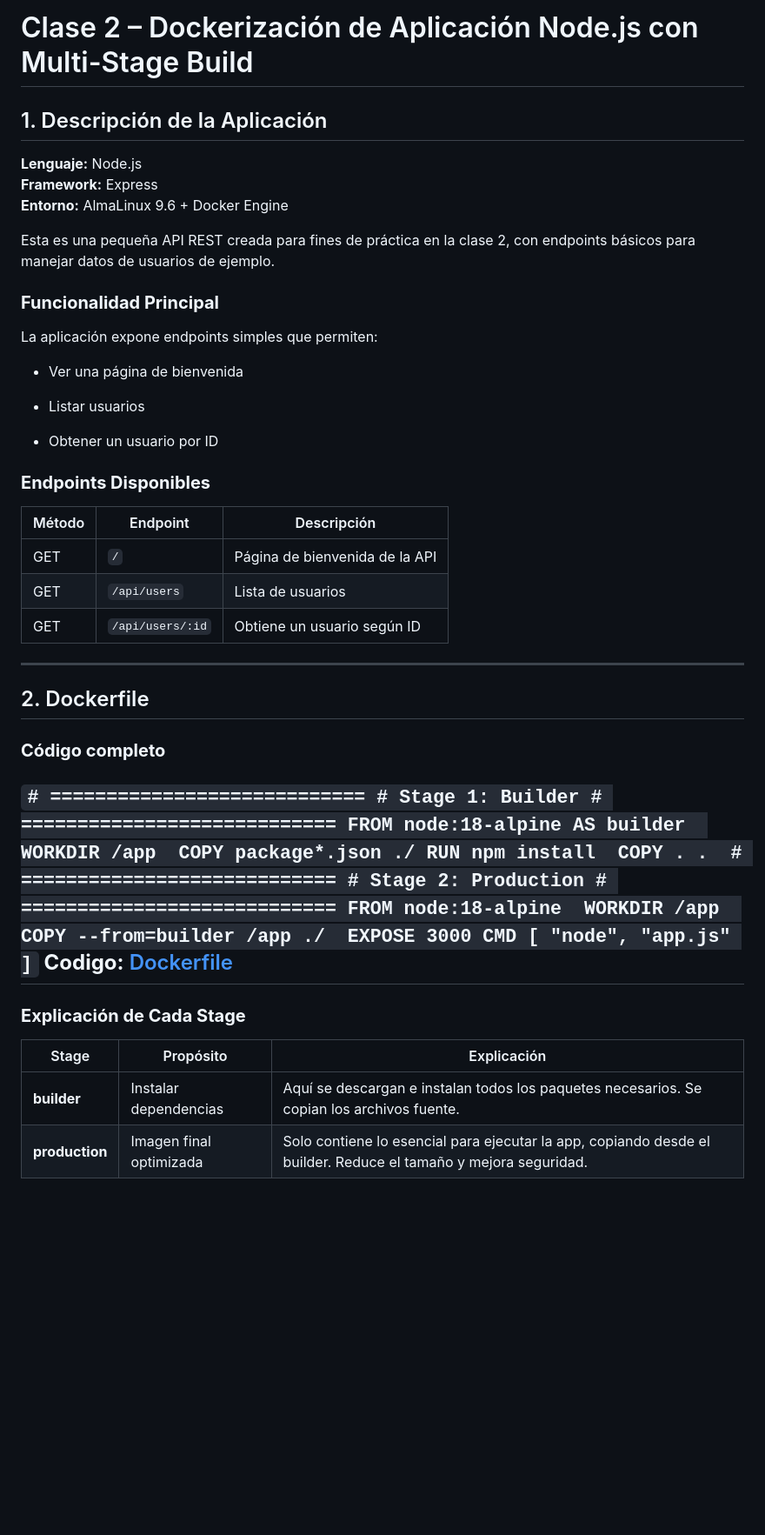
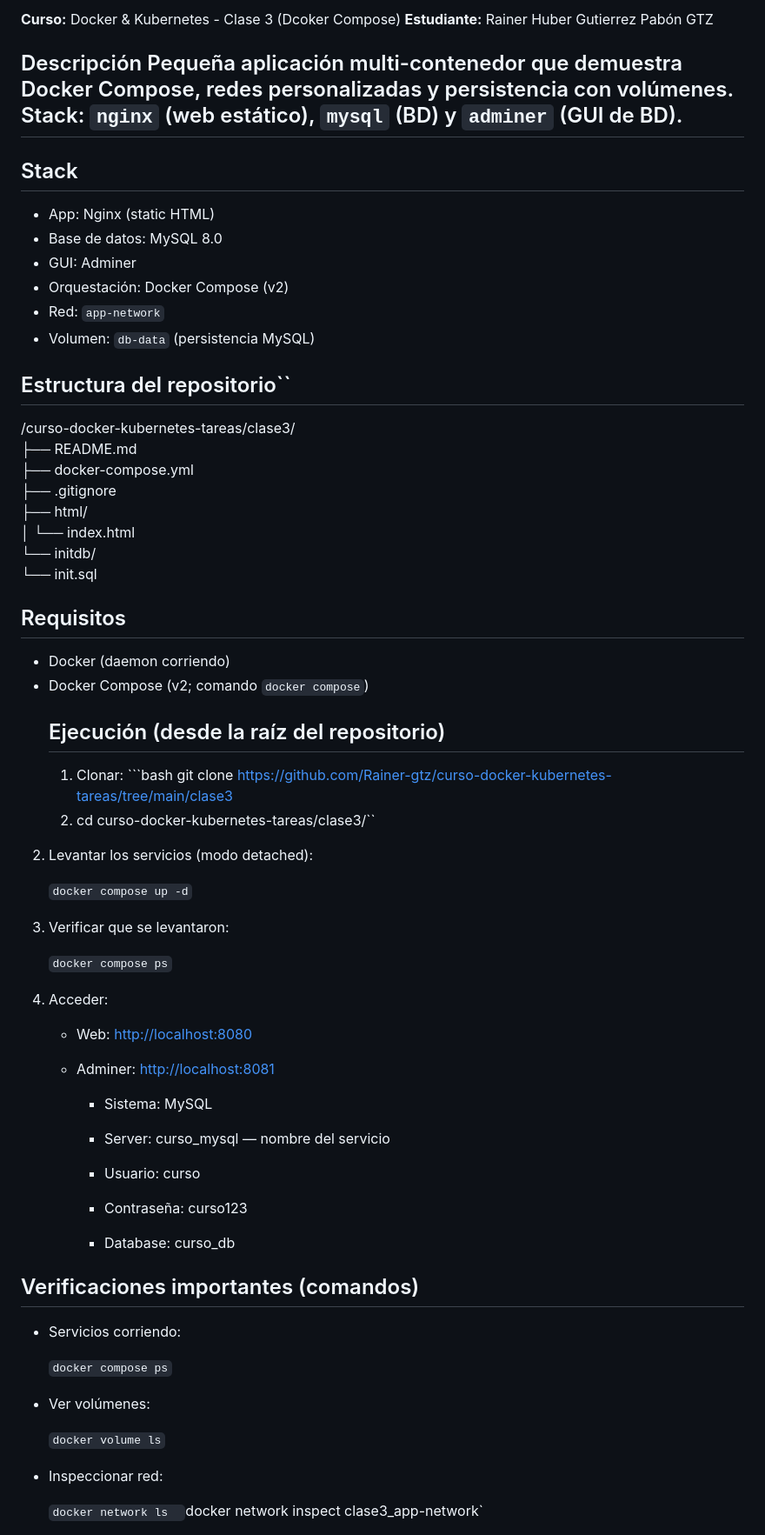
Before and after one commit to Rainer-gtz/curso-docker-kubernetes-tareas, a Markdown page: clase3/README.md, the part around the change printed below. Shown: that part at 87% size. Drawn GitHub-style; blank space fills up the shorter version.

Commit message:
Correción del README subido a la tarea de la Clase 3

````diff
--- a/clase3/README.md
+++ b/clase3/README.md
@@ -1,44 +1,68 @@
-# Clase 2 – Dockerización de Aplicación Node.js con Multi-Stage Build
+**Curso:** Docker & Kubernetes - Clase 3  (Dcoker Compose)
+**Estudiante:** Rainer Huber Gutierrez Pabón GTZ
+## Descripción Pequeña aplicación multi-contenedor que demuestra Docker Compose, redes personalizadas y persistencia con volúmenes. Stack: `nginx` (web estático), `mysql` (BD) y `adminer` (GUI de BD).
+## Stack
+- App: Nginx (static HTML)
+- Base de datos: MySQL 8.0
+- GUI: Adminer
+- Orquestación: Docker Compose (v2)
+- Red: `app-network`
+- Volumen: `db-data` (persistencia MySQL)
+## Estructura del repositorio``
 
-## 1. Descripción de la Aplicación
+/curso-docker-kubernetes-tareas/clase3/
+├── README.md
+├── docker-compose.yml
+├── .gitignore
+├── html/
+│ └── index.html
+└── initdb/
+└── init.sql
 
-**Lenguaje:** Node.js
-**Framework:** Express
-**Entorno:** AlmaLinux 9.6 + Docker Engine
+## Requisitos
+- Docker (daemon corriendo)
+- Docker Compose (v2; comando `docker compose`)
+	## Ejecución (desde la raíz del repositorio)
+	1. Clonar:    ```bash    git clone https://github.com/Rainer-gtz/curso-docker-kubernetes-tareas/tree/main/clase3
+	2. cd curso-docker-kubernetes-tareas/clase3/``
 
-Esta es una pequeña API REST creada para fines de práctica en la clase 2, con endpoints básicos para manejar datos de usuarios de ejemplo.
+2. Levantar los servicios (modo detached):
 
-### **Funcionalidad Principal**
+    `docker compose up -d`
 
-La aplicación expone endpoints simples que permiten:
+3. Verificar que se levantaron:
 
-- Ver una página de bienvenida
+    `docker compose ps`
 
-- Listar usuarios
+4. Acceder:
 
-- Obtener un usuario por ID
+    - Web: [http://localhost:8080](http://localhost:8080)
 
-### **Endpoints Disponibles**
+    - Adminer: [http://localhost:8081](http://localhost:8081)
 
-|Método|Endpoint|Descripción|
-|---|---|---|
-|GET|`/`|Página de bienvenida de la API|
-|GET|`/api/users`|Lista de usuarios|
-|GET|`/api/users/:id`|Obtiene un usuario según ID|
+        - Sistema: MySQL
 
----
-## 2. Dockerfile
+        - Server: curso_mysql — nombre del servicio
 
-### **Código completo**
+        - Usuario: curso
 
-`# ============================ # Stage 1: Builder # ============================ FROM node:18-alpine AS builder  WORKDIR /app  COPY package*.json ./ RUN npm install  COPY . .  # ============================ # Stage 2: Production # ============================ FROM node:18-alpine  WORKDIR /app  COPY --from=builder /app ./  EXPOSE 3000 CMD [ "node", "app.js" ]`
-**Codigo:**
-[Dockerfile](mi-nodejs/Dockerfile)
----
+        - Contraseña: curso123
 
-### **Explicación de Cada Stage**
+        - Database: curso_db
 
-|Stage|Propósito|Explicación|
-|---|---|---|
-|**builder**|Instalar dependencias|Aquí se descargan e instalan todos los paquetes necesarios. Se copian los archivos fuente.|
-|**production**|Imagen final optimizada|Solo contiene lo esencial para ejecutar la app, copiando desde el builder. Reduce el tamaño y mejora seguridad.|
+
+## Verificaciones importantes (comandos)
+
+- Servicios corriendo:
+
+    `docker compose ps`
+
+- Ver volúmenes:
+
+    `docker volume ls`
+
+- Inspeccionar red:
+
+    `docker network ls
+    `docker network inspect clase3_app-network`
+
````
Also changed, not shown: other parts of clase3/README.md (+77 -101 lines).
